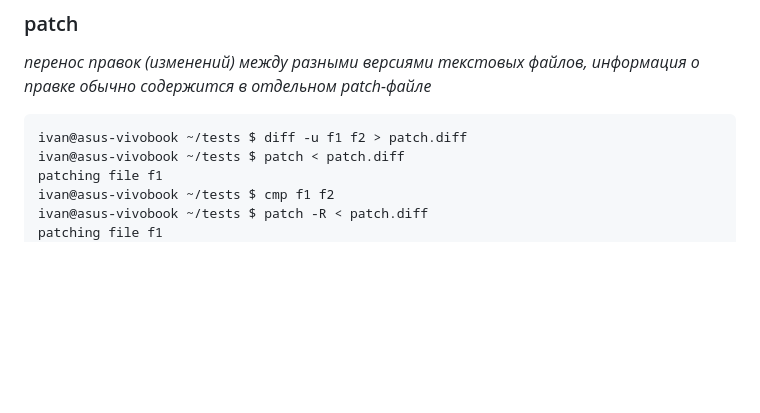
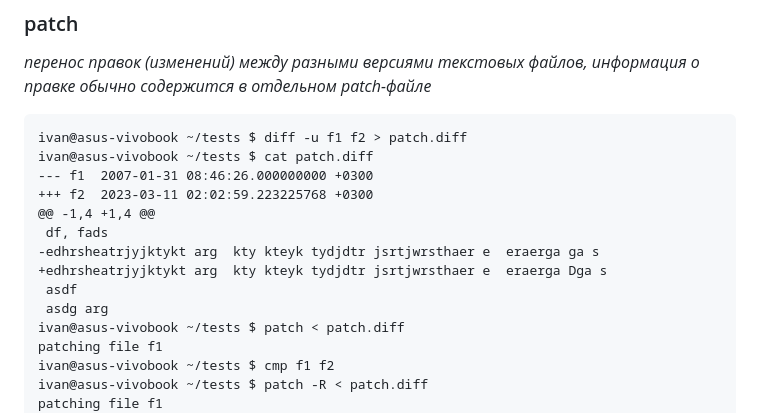
Before and after one commit to kochkozharov/1st-course-labs, a Markdown page: lab20/README.md, the part around the change. GitHub-like rendering; blank space fills up the shorter version.

Commit message:
fixed example for patch

````diff
--- a/lab20/README.md
+++ b/lab20/README.md
@@ -724,6 +724,15 @@ ivan@asus-vivobook ~/tests $ diff -u f1 f2
 _перенос правок (изменений) между разными версиями текстовых файлов, информация о правке обычно содержится в отдельном patch-файле_
 ```
 ivan@asus-vivobook ~/tests $ diff -u f1 f2 > patch.diff
+ivan@asus-vivobook ~/tests $ cat patch.diff
+--- f1	2007-01-31 08:46:26.000000000 +0300
++++ f2	2023-03-11 02:02:59.223225768 +0300
+@@ -1,4 +1,4 @@
+ df, fads
+-edhrsheatrjyjktykt arg  kty kteyk tydjdtr jsrtjwrsthaer e  eraerga ga s
++edhrsheatrjyjktykt arg  kty kteyk tydjdtr jsrtjwrsthaer e  eraerga Dga s
+ asdf
+ asdg arg
 ivan@asus-vivobook ~/tests $ patch < patch.diff
 patching file f1
 ivan@asus-vivobook ~/tests $ cmp f1 f2
````
